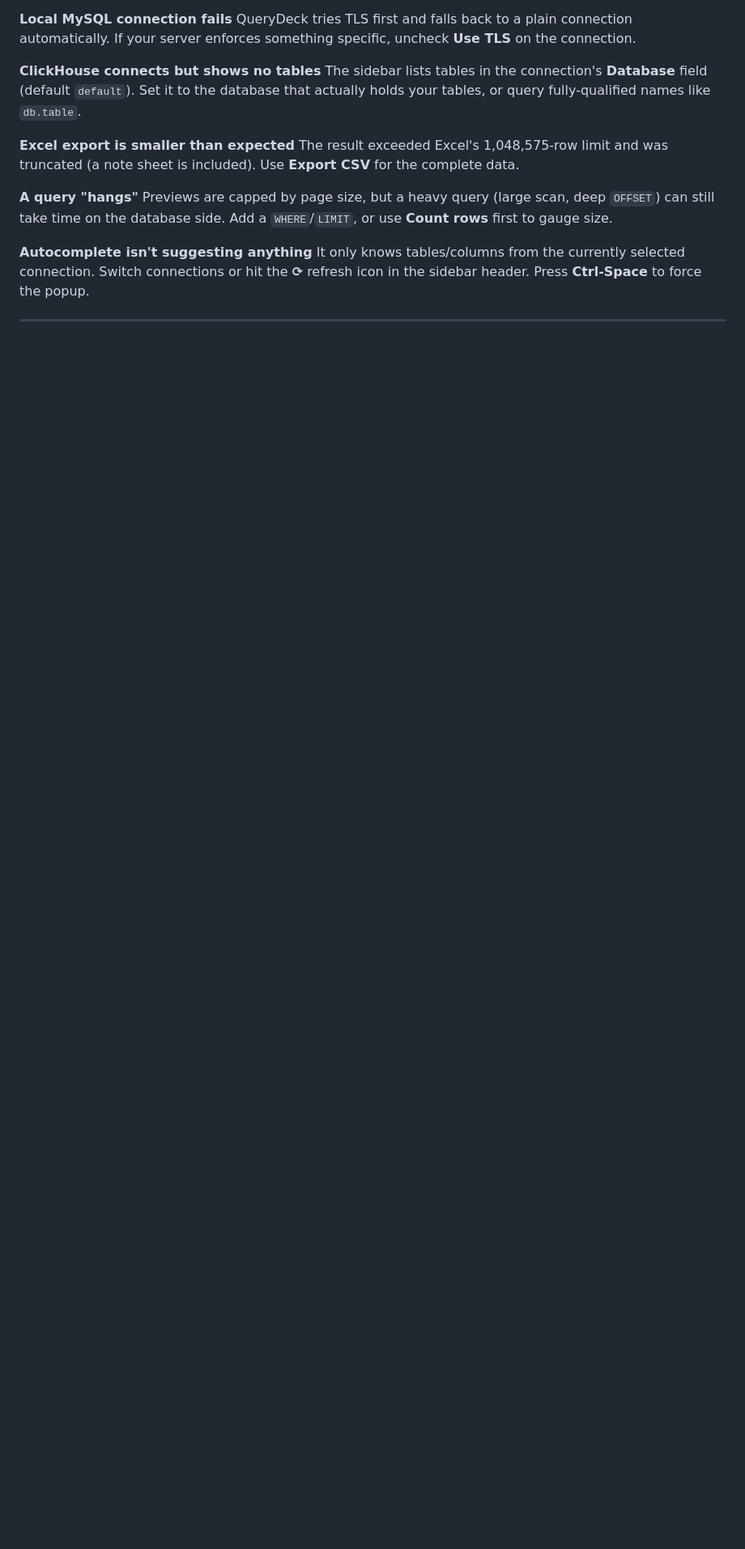
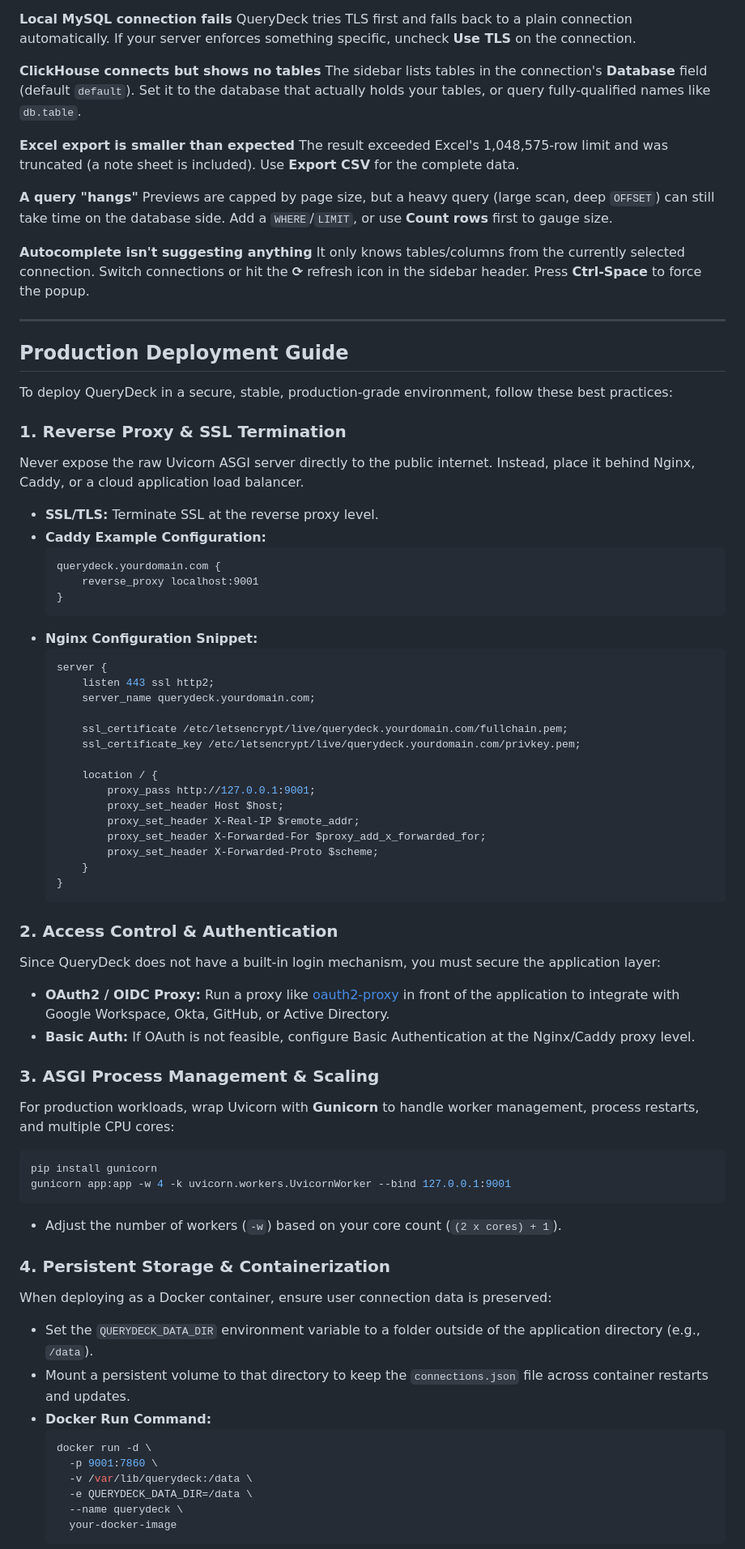
Before and after one commit to Swapnanil09/all_platform_large_data_mining, a Markdown page: README.md, the part around one of its changes. Shown at 81% size. GitHub-like rendering; blank space fills up the shorter version.

Commit message:
docs: add production deployment guide and future implementation guide to README

````diff
--- a/README.md
+++ b/README.md
@@ -275,3 +277,62 @@ It only knows tables/columns from the currently selected connection. Switch conn
 
 ---
 
+## Production Deployment Guide
+
+To deploy QueryDeck in a secure, stable, production-grade environment, follow these best practices:
+
+### 1. Reverse Proxy & SSL Termination
+Never expose the raw Uvicorn ASGI server directly to the public internet. Instead, place it behind Nginx, Caddy, or a cloud application load balancer.
+* **SSL/TLS:** Terminate SSL at the reverse proxy level.
+* **Caddy Example Configuration:**
+  ```caddy
+  querydeck.yourdomain.com {
+      reverse_proxy localhost:9001
+  }
+  ```
+* **Nginx Configuration Snippet:**
+  ```nginx
+  server {
+      listen 443 ssl http2;
+      server_name querydeck.yourdomain.com;
+
+      ssl_certificate /etc/letsencrypt/live/querydeck.yourdomain.com/fullchain.pem;
+      ssl_certificate_key /etc/letsencrypt/live/querydeck.yourdomain.com/privkey.pem;
+
+      location / {
+          proxy_pass http://127.0.0.1:9001;
+          proxy_set_header Host $host;
+          proxy_set_header X-Real-IP $remote_addr;
+          proxy_set_header X-Forwarded-For $proxy_add_x_forwarded_for;
+          proxy_set_header X-Forwarded-Proto $scheme;
+      }
+  }
+  ```
+
+### 2. Access Control & Authentication
+Since QueryDeck does not have a built-in login mechanism, you must secure the application layer:
+* **OAuth2 / OIDC Proxy:** Run a proxy like [oauth2-proxy](https://github.com/oauth2-proxy/oauth2-proxy) in front of the application to integrate with Google Workspace, Okta, GitHub, or Active Directory.
+* **Basic Auth:** If OAuth is not feasible, configure Basic Authentication at the Nginx/Caddy proxy level.
+
+### 3. ASGI Process Management & Scaling
+For production workloads, wrap Uvicorn with **Gunicorn** to handle worker management, process restarts, and multiple CPU cores:
+```bash
+pip install gunicorn
+gunicorn app:app -w 4 -k uvicorn.workers.UvicornWorker --bind 127.0.0.1:9001
+```
+* Adjust the number of workers (`-w`) based on your core count (`(2 x cores) + 1`).
+
+### 4. Persistent Storage & Containerization
+When deploying as a Docker container, ensure user connection data is preserved:
+* Set the `QUERYDECK_DATA_DIR` environment variable to a folder outside of the application directory (e.g., `/data`).
+* Mount a persistent volume to that directory to keep the `connections.json` file across container restarts and updates.
+* **Docker Run Command:**
+  ```bash
+  docker run -d \
+    -p 9001:7860 \
+    -v /var/lib/querydeck:/data \
+    -e QUERYDECK_DATA_DIR=/data \
+    --name querydeck \
+    your-docker-image
+  ```
+
````
Also changed, not shown: other parts of README.md (+41 -0 lines).
